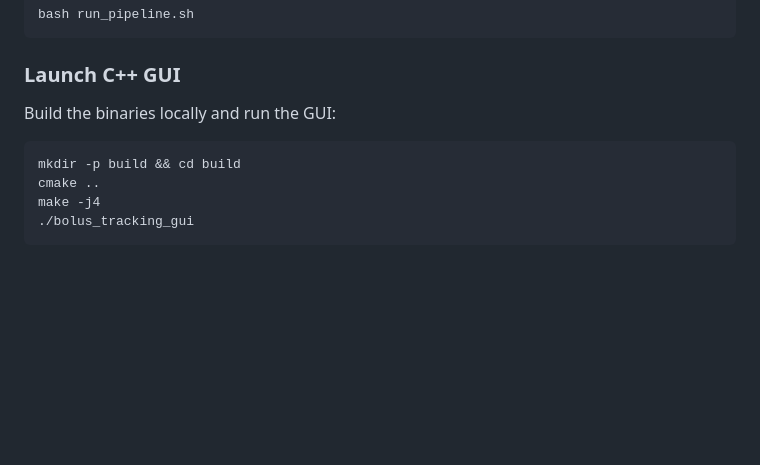
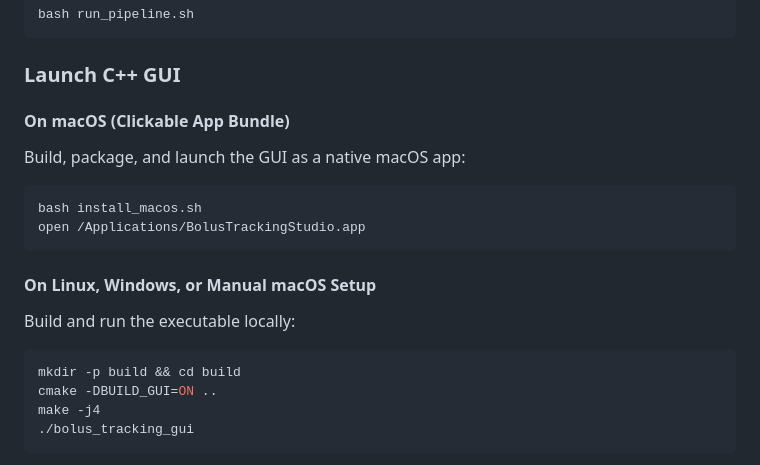
Before and after one commit to mrozak4/Bolus_Tracking, a Markdown page: README.md, the part around the change. Drawn GitHub-style; blank space fills up the shorter version.

Commit message:
Clarify C++ GUI launch options in README and Running Guide

````diff
--- a/README.md
+++ b/README.md
@@ -74,10 +74,19 @@ bash run_pipeline.sh
 ```
 
 ### Launch C++ GUI
-Build the binaries locally and run the GUI:
+
+#### On macOS (Clickable App Bundle)
+Build, package, and launch the GUI as a native macOS app:
+```bash
+bash install_macos.sh
+open /Applications/BolusTrackingStudio.app
+```
+
+#### On Linux, Windows, or Manual macOS Setup
+Build and run the executable locally:
 ```bash
 mkdir -p build && cd build
-cmake ..
+cmake -DBUILD_GUI=ON ..
 make -j4
 ./bolus_tracking_gui
 ```
````
Also changed, not shown: RUNNING_GUIDE.md (+11 -2 lines).
